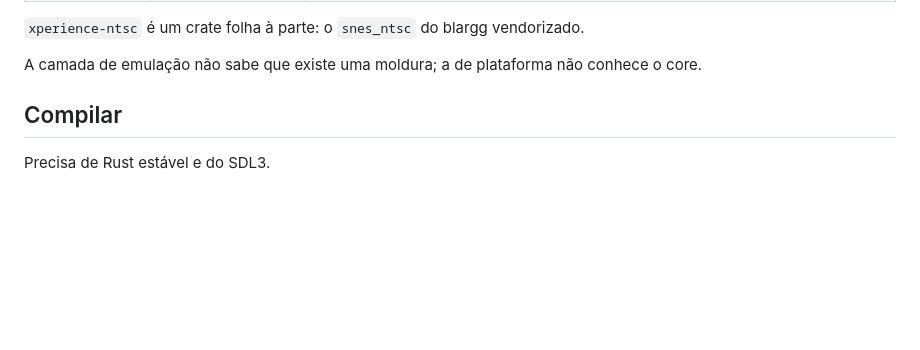
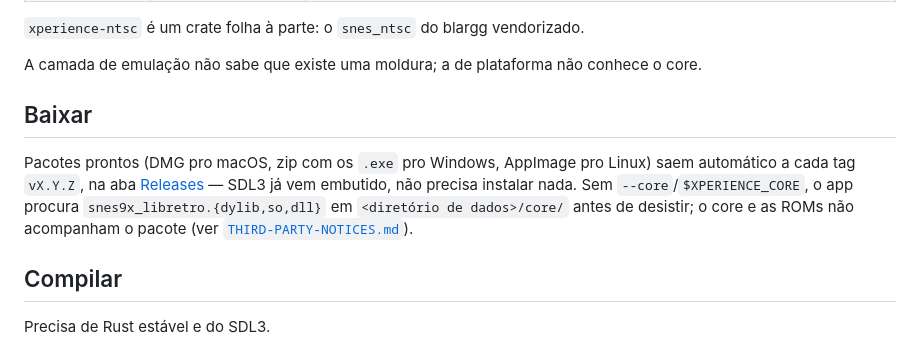
Before and after one commit to ticianocorral/snes-xperience, a Markdown page: README.md, the part around the change. GitHub-like rendering; blank space fills up the shorter version.

```diff
--- a/README.md
+++ b/README.md
@@ -36,6 +36,16 @@ Quatro camadas, dependências só para baixo (plano §2):
 
 A camada de emulação não sabe que existe uma moldura; a de plataforma não
 conhece o core.
+
+## Baixar
+
+Pacotes prontos (DMG pro macOS, zip com os `.exe` pro Windows, AppImage pro
+Linux) saem automático a cada tag `vX.Y.Z`, na aba
+[Releases](https://github.com/ticianocorral/snes-xperience/releases) — SDL3
+já vem embutido, não precisa instalar nada. Sem `--core`/`$XPERIENCE_CORE`,
+o app procura `snes9x_libretro.{dylib,so,dll}` em `<diretório de dados>/core/`
+antes de desistir; o core e as ROMs não acompanham o pacote (ver
+[`THIRD-PARTY-NOTICES.md`](THIRD-PARTY-NOTICES.md)).
 
 ## Compilar
 
```
Also changed, not shown: CHANGELOG.md (+21 -1 lines), packaging/icon_1024.png (added), 16 other files.
